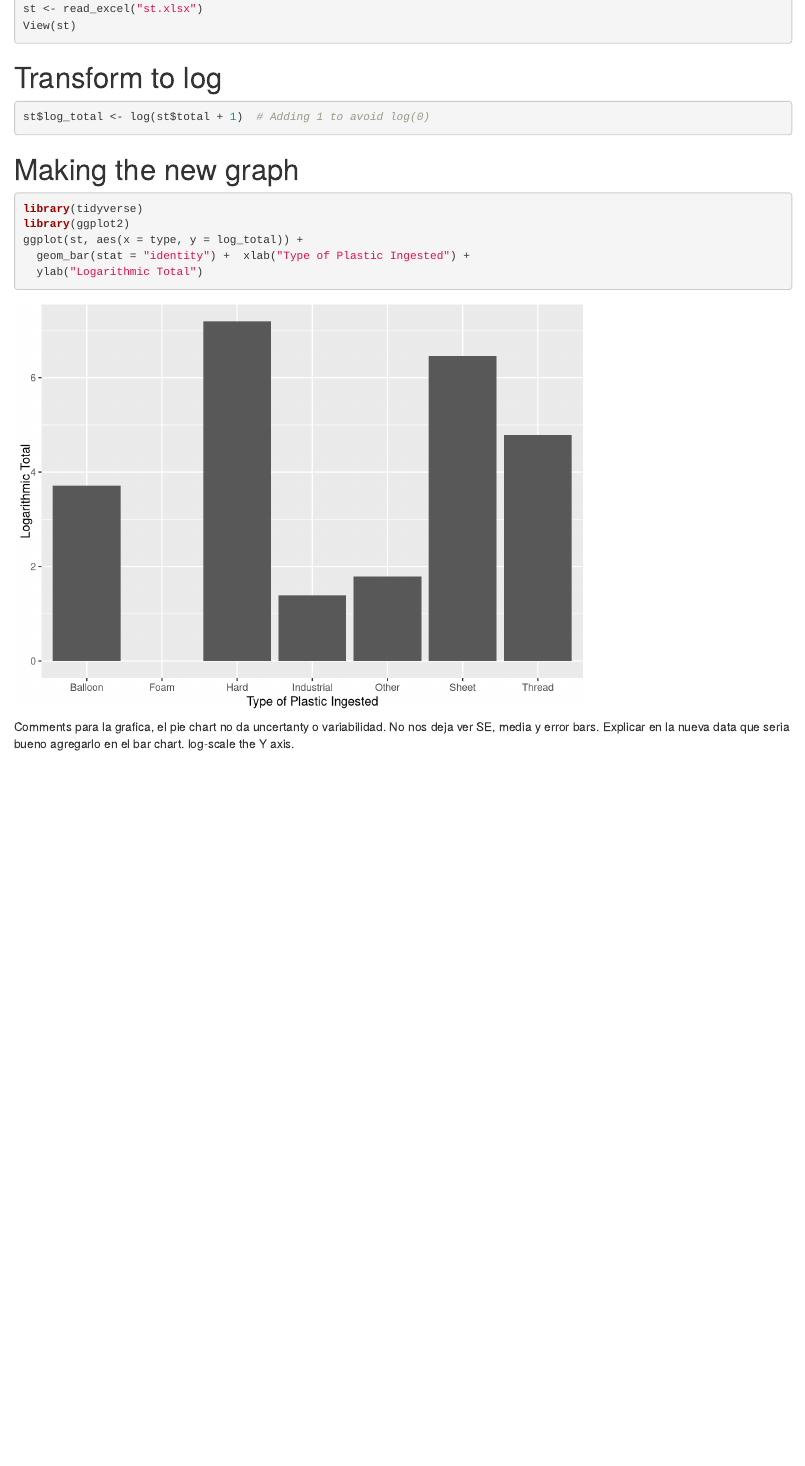
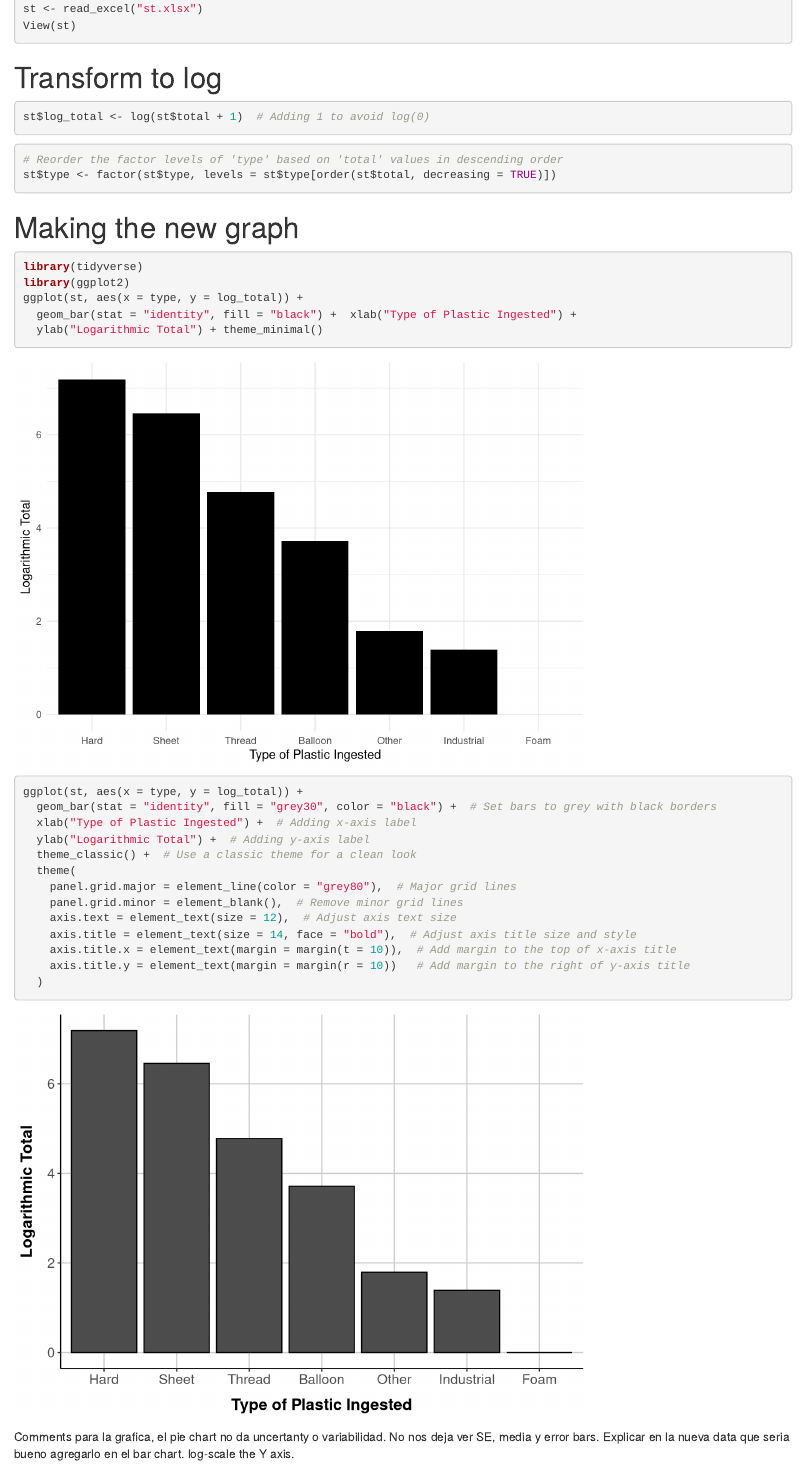
Before and after one commit to fcisnerosb/Mod-4-Personal, an R Markdown document (Plot Deconstruction.Rmd): the page in a window 1100 px wide, from 300 px down. Rendered offline with R 4.5, knitr and Pandoc, with nearby package versions.

Commit message:
final plot made

````diff
--- a/Plot Deconstruction.Rmd
+++ b/Plot Deconstruction.Rmd
@@ -30,6 +30,11 @@ st$log_total <- log(st$total + 1)  # Adding 1 to avoid log(0)
 
 ```
 
+```{r}
+# Reorder the factor levels of 'type' based on 'total' values in descending order
+st$type <- factor(st$type, levels = st$type[order(st$total, decreasing = TRUE)])
+```
+
 
 
 
@@ -39,9 +44,25 @@ st$log_total <- log(st$total + 1)  # Adding 1 to avoid log(0)
 library(tidyverse)
 library(ggplot2)
 ggplot(st, aes(x = type, y = log_total)) +
-  geom_bar(stat = "identity") +  xlab("Type of Plastic Ingested") +
-  ylab("Logarithmic Total")
+  geom_bar(stat = "identity", fill = "black") +  xlab("Type of Plastic Ingested") +
+  ylab("Logarithmic Total") + theme_minimal()
 ```
+```{r}
+ggplot(st, aes(x = type, y = log_total)) +
+  geom_bar(stat = "identity", fill = "grey30", color = "black") +  # Set bars to grey with black borders
+  xlab("Type of Plastic Ingested") +  # Adding x-axis label
+  ylab("Logarithmic Total") +  # Adding y-axis label
+  theme_classic() +  # Use a classic theme for a clean look
+  theme(
+    panel.grid.major = element_line(color = "grey80"),  # Major grid lines
+    panel.grid.minor = element_blank(),  # Remove minor grid lines
+    axis.text = element_text(size = 12),  # Adjust axis text size
+    axis.title = element_text(size = 14, face = "bold"),  # Adjust axis title size and style
+    axis.title.x = element_text(margin = margin(t = 10)),  # Add margin to the top of x-axis title
+    axis.title.y = element_text(margin = margin(r = 10))   # Add margin to the right of y-axis title
+  )
+```
+
 
 
 
````
